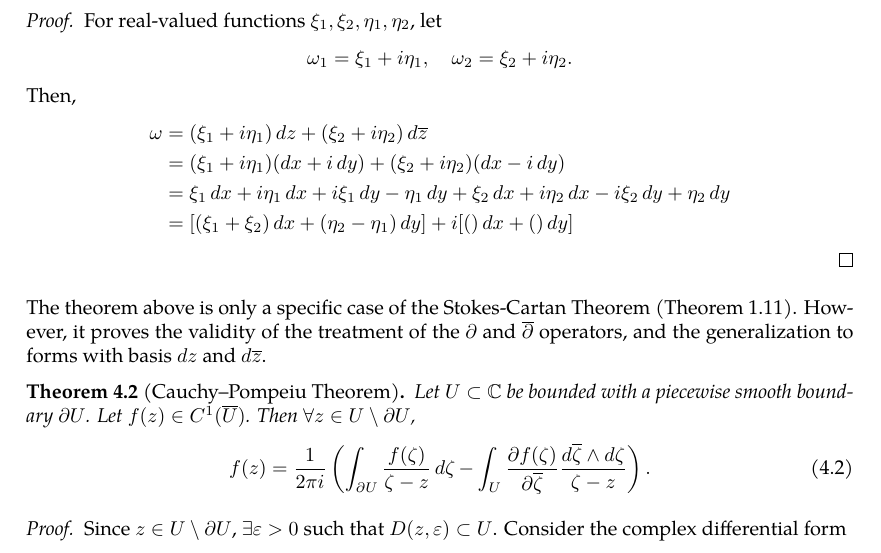
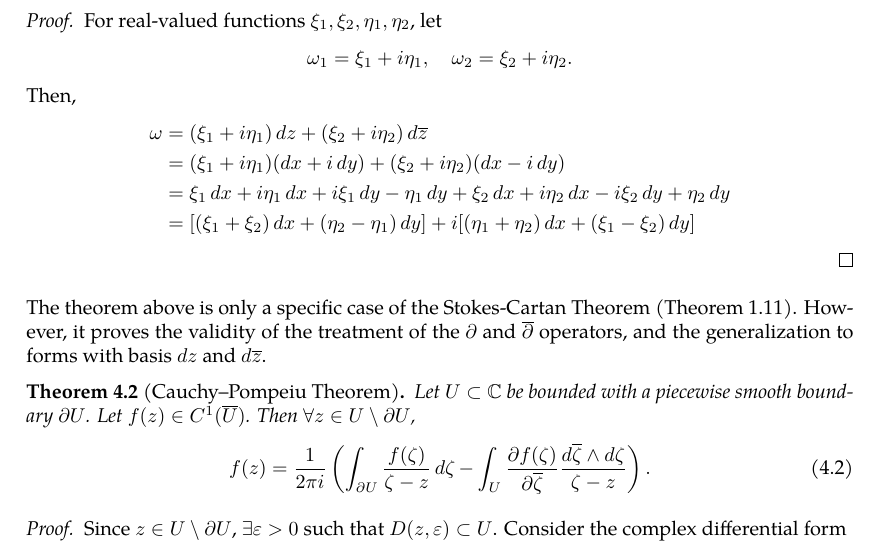
Before and after one commit to slipperking/complex-analysis-latex, a LaTeX document (main.tex): part of page 11 of 13, cut so that both start at the same text. Compiled offline with pdfLaTeX.

Commit message:
overleaf_to_git (Mon May 19 13:50:38 2025 -0700): update main.tex from r2414 to r2416

```diff
--- a/main.tex
+++ b/main.tex
@@ -303,7 +303,7 @@ Analogous to the real case, a 0-form is defined as a scalar-valued function in t
         \omega&=\paren{\xi_1+i\eta_1}\ddz+\paren{\xi_2+i\eta_2}\dd{\overline{z}}\\
         &=\paren{\xi_1+i\eta_1}\paren{\ddx+i\ddy}+\paren{\xi_2+i\eta_2}\paren{\ddx-i\ddy}\\
         &=\xi_1\ddx+i\eta_1\ddx+i\xi_1\ddy-\eta_1\ddy+\xi_2\ddx+i\eta_2\ddx-i\xi_2\ddy+\eta_2\ddy\\
-        &=\brackets{\paren{\xi_1+\xi_2}\ddx+\paren{\eta_2-\eta_1}\ddy}+i\brackets{\paren{}\ddx+\paren{}\ddy}
+        &=\brackets{\paren{\xi_1+\xi_2}\ddx+\paren{\eta_2-\eta_1}\ddy}+i\brackets{\paren{\eta_1+\eta_2}\ddx+\paren{\xi_1-\xi_2}\ddy}
     \end{align*}
 \end{proof}
 The theorem above is only a specific case of the Stokes-Cartan Theorem (\autoref{thm:stokescartan}). However, it proves the validity of the treatment of the \(\partial\) and \(\overline{\partial}\) operators, and the generalization to forms with basis \(\ddz\) and \(\dd{\overline{z}}\).
```
